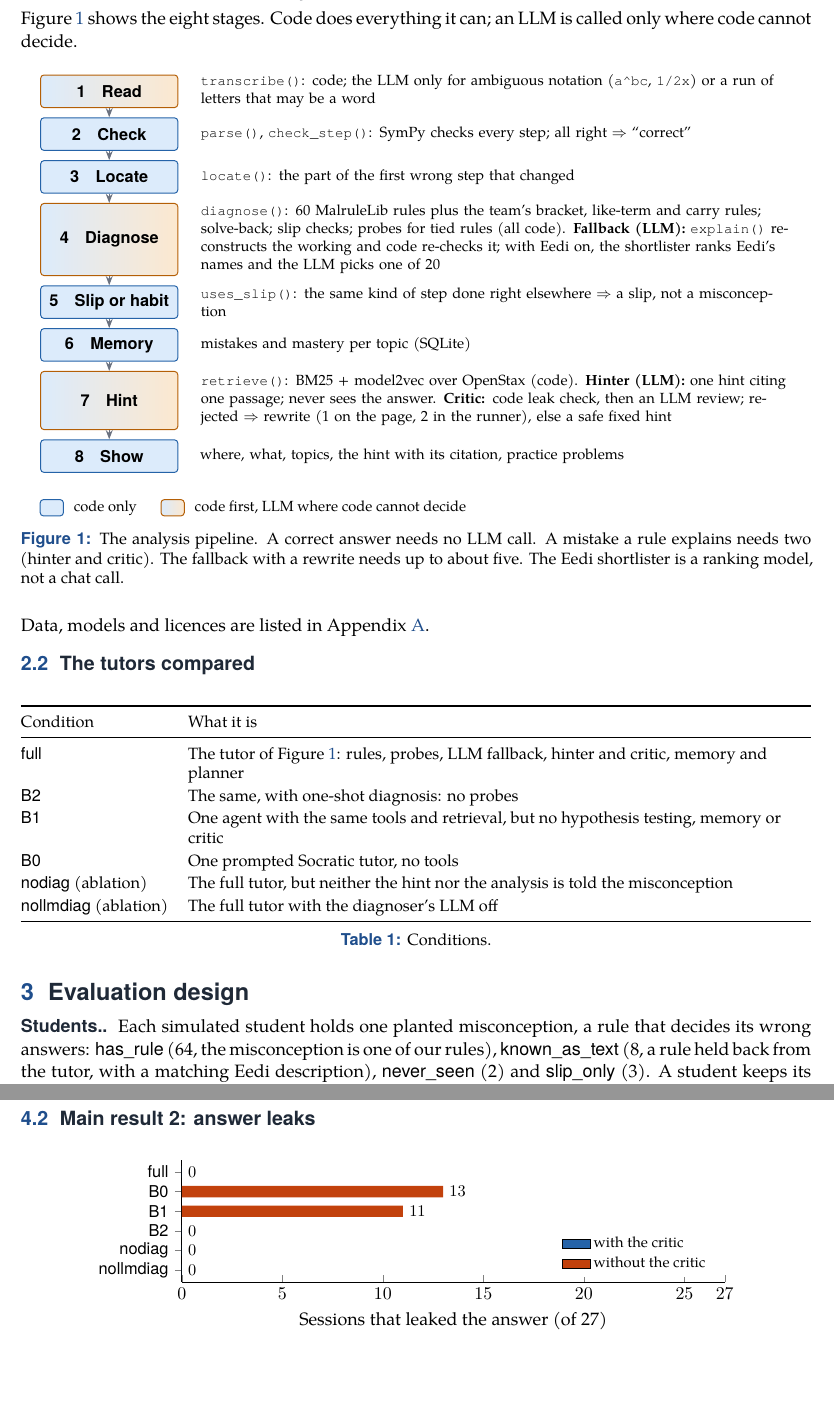
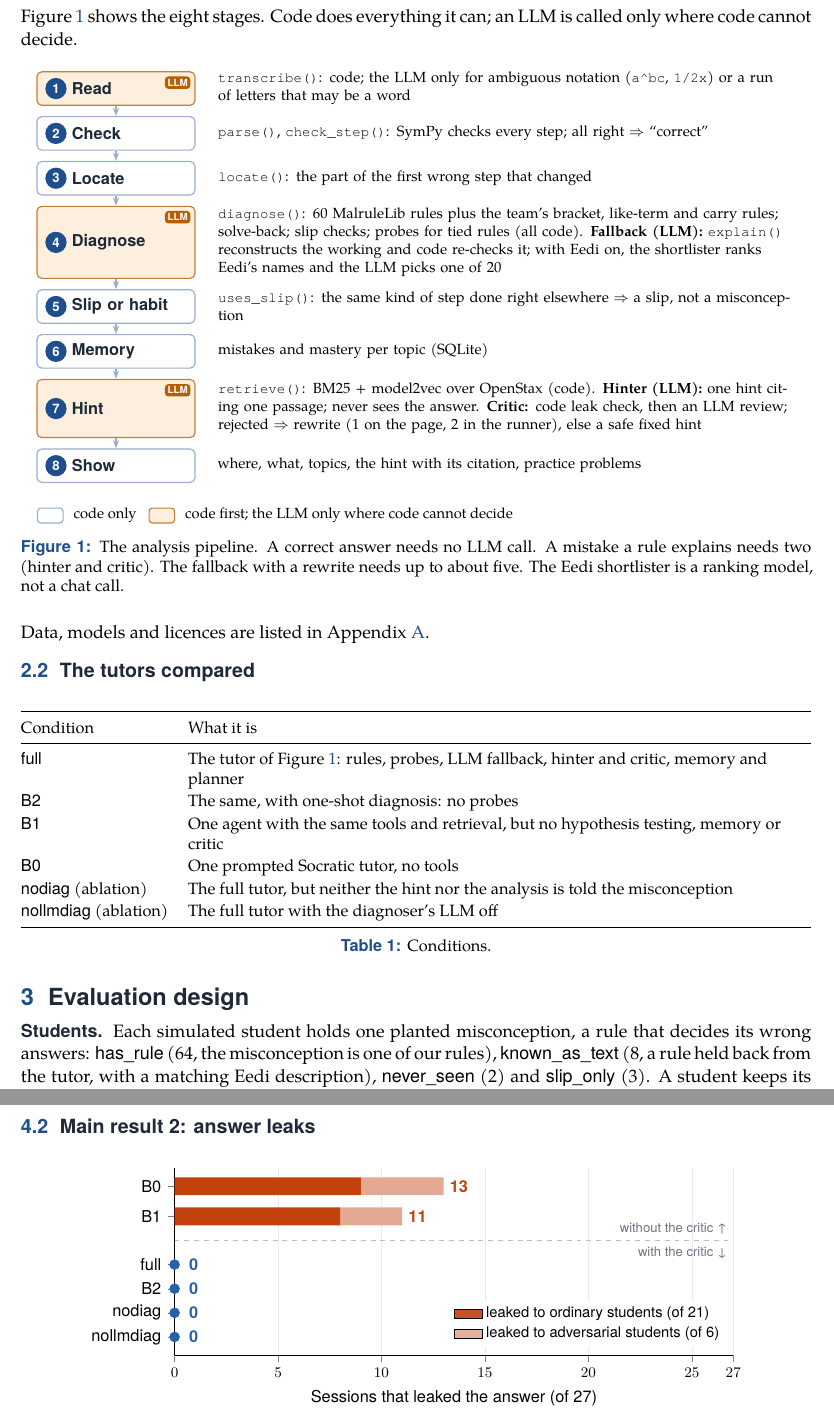
Before and after one commit to Zenith053/MathEasy, a LaTeX document (docs/report.tex): two parts of pages 2 and 4 of 14, joined at a grey line, cut so that both start at the same text, the shorter picture padded with empty space. Compiled offline with XeLaTeX; a missing font is replaced by an installed copy or a similar font.

Commit message:
Report: remove a departed member's name, add the GitHub link, redesign the figures
Co-Authored-By: Claude Opus 5.5 <noreply@anthropic.com>

```diff
--- a/docs/report.tex
+++ b/docs/report.tex
@@ -44,7 +44,7 @@
 % ---- headings ----
 \titleformat{\section}{\sffamily\Large\bfseries\color{ink}}{\color{primary}\thesection}{0.6em}{}
 \titleformat{\subsection}{\sffamily\large\bfseries\color{ink}}{\color{primary}\thesubsection}{0.6em}{}
-\titleformat{\paragraph}[runin]{\sffamily\bfseries\color{ink}}{}{}{}[.]
+\titleformat{\paragraph}[runin]{\sffamily\bfseries\color{ink}}{}{}{}
 \titlespacing*{\section}{0pt}{14pt plus 3pt minus 2pt}{6pt plus 2pt}
 \titlespacing*{\subsection}{0pt}{10pt plus 2pt minus 2pt}{4pt plus 2pt}
 \titlespacing*{\paragraph}{0pt}{6pt plus 2pt minus 1pt}{0.6em}
@@ -133,22 +134,27 @@ Figure~\ref{fig:pipeline} shows the eight stages. Code does everything it can; a
 \begin{figure}[H]
 \centering
 \begin{tikzpicture}[
-  stage/.style={draw, rounded corners=2pt, minimum width=2.95cm, minimum height=0.7cm,
-                font=\small\sffamily\bfseries, align=center, line width=0.6pt},
-  codeS/.style={stage, fill=codefill, draw=codeline},
-  mixS/.style={stage, left color=codefill, right color=llmfill, draw=llmline},
-  note/.style={font=\footnotesize, align=left, text width=12.6cm, anchor=west},
-  arr/.style={-{Stealth[length=2mm]}, line width=0.7pt, draw=neutral},
-  node distance=0.2cm
+  stage/.style={draw=primary!45, fill=white, rounded corners=3pt, minimum width=3.4cm, minimum height=0.72cm,
+                font=\small\sffamily\bfseries, text=ink, align=left, text width=2.95cm, line width=0.7pt},
+  llm/.style={stage, fill=llmfill!70, draw=llmline!80},
+  badge/.style={circle, fill=primary, text=white, font=\scriptsize\sffamily\bfseries, inner sep=0pt, minimum size=13pt},
+  pill/.style={rounded corners=2pt, fill=llmline, text=white, font=\tiny\sffamily\bfseries, inner sep=1.6pt},
+  note/.style={font=\footnotesize, align=left, text width=12.3cm, anchor=west},
+  arr/.style={-{Stealth[length=1.8mm]}, line width=0.8pt, draw=primary!45},
+  node distance=0.22cm
 ]
-\node[mixS]  (read)   {1\quad Read};
-\node[codeS, below=of read]   (check)  {2\quad Check};
-\node[codeS, below=of check]  (locate) {3\quad Locate};
-\node[mixS,  below=of locate, minimum height=1.55cm] (diag) {4\quad Diagnose};
-\node[codeS, below=of diag]   (slip)   {5\quad Slip or habit};
-\node[codeS, below=of slip]   (mem)    {6\quad Memory};
-\node[mixS,  below=of mem, minimum height=1.25cm] (hint) {7\quad Hint};
-\node[codeS, below=of hint]   (show)   {8\quad Show};
+\node[llm]                                     (read)   {\hspace*{15pt}Read};
+\node[stage, below=of read]                    (check)  {\hspace*{15pt}Check};
+\node[stage, below=of check]                   (locate) {\hspace*{15pt}Locate};
+\node[llm,   below=of locate, minimum height=1.55cm] (diag) {\hspace*{15pt}Diagnose};
+\node[stage, below=of diag]                    (slip)   {\hspace*{15pt}Slip or habit};
+\node[stage, below=of slip]                    (mem)    {\hspace*{15pt}Memory};
+\node[llm,   below=of mem, minimum height=1.25cm] (hint) {\hspace*{15pt}Hint};
+\node[stage, below=of hint]                    (show)   {\hspace*{15pt}Show};
+\foreach \n/\k in {read/1, check/2, locate/3, diag/4, slip/5, mem/6, hint/7, show/8}
+  \node[badge] at ([xshift=12pt]\n.west) {\k};
+\foreach \n in {read, diag, hint}
+  \node[pill, anchor=north east] at ([xshift=-3pt, yshift=-3pt]\n.north east) {LLM};
 
 \node[note, right=0.35cm of read]   {\code{transcribe()}: code; the LLM only for ambiguous notation (\code{a\^{}bc}, \code{1/2x}) or a run of letters that may be a word};
 \node[note, right=0.35cm of check]  {\code{parse()}, \code{check\_step()}: SymPy checks every step; all right $\Rightarrow$ ``correct''};
@@ -162,10 +168,12 @@ Figure~\ref{fig:pipeline} shows the eight stages. Code does everything it can; a
 \foreach \a/\b in {read/check, check/locate, locate/diag, diag/slip, slip/mem, mem/hint, hint/show}
   \draw[arr] (\a) -- (\b);
 
-\node[codeS, minimum width=0.5cm, minimum height=0.35cm, font=\footnotesize] (lg1) at ($(show.south west)+(0.25,-0.75)$) {};
+\node[draw=primary!45, fill=white, rounded corners=2pt, line width=0.7pt, minimum width=0.55cm, minimum height=0.32cm]
+  (lg1) at ($(show.south west)+(0.3,-0.7)$) {};
 \node[anchor=west, font=\footnotesize] at (lg1.east) {\ code only};
-\node[mixS, minimum width=0.5cm, minimum height=0.35cm, font=\footnotesize] (lg2) at ($(lg1)+(2.6,0)$) {};
-\node[anchor=west, font=\footnotesize] at (lg2.east) {\ code first, LLM where code cannot decide};
+\node[draw=llmline!80, fill=llmfill!70, rounded corners=2pt, line width=0.7pt, minimum width=0.55cm, minimum height=0.32cm]
+  (lg2) at ($(lg1)+(2.4,0)$) {};
+\node[anchor=west, font=\footnotesize] at (lg2.east) {\ code first; the LLM only where code cannot decide};
 \end{tikzpicture}
 \caption{The analysis pipeline. A correct answer needs no LLM call. A mistake a rule explains needs two (hinter and critic). The fallback with a rewrite needs up to about five. The Eedi shortlister is a ranking model, not a chat call.}
 \label{fig:pipeline}
@@ -240,23 +248,37 @@ LLM only, picking from 20 Eedi names & 16 (40\%) & 19 & 5 & 16/35 (46\%) \\
 \centering
 \begin{tikzpicture}
 \begin{axis}[
-  xbar, bar width=7pt, bar shift=0pt,
-  width=0.78\linewidth, height=4.2cm,
+  xbar stacked, bar width=11pt,
+  width=0.8\linewidth, height=5.6cm,
   xmin=0, xmax=27, xtick={0,5,10,15,20,25,27},
-  xlabel={Sessions that leaked the answer (of 27)},
-  symbolic y coords={nollmdiag,nodiag,B2,B1,B0,full},
-  ytick={nollmdiag,nodiag,B2,B1,B0,full}, y tick label style={font=\small\sffamily},
-  enlarge y limits=0.12,
-  axis x line*=bottom, axis y line*=left,
-  nodes near coords, nodes near coords style={font=\small},
+  xlabel={Sessions that leaked the answer (of 27)}, xlabel style={font=\small\sffamily},
+  ytick={6,5,3.4,2.6,1.8,1}, yticklabels={B0, B1, full, B2, nodiag, nollmdiag},
+  y tick label style={font=\small\sffamily}, x tick label style={font=\footnotesize\sffamily},
+  ymin=0.4, ymax=6.6,
+  axis x line*=bottom, axis y line*=left, tick align=outside,
+  xmajorgrids, grid style={draw=black!8},
   every axis plot/.append style={draw=none},
-  area legend,
-  legend style={at={(0.98,0.04)}, anchor=south east, font=\footnotesize, draw=none, fill=white},
-  legend cell align=left,
+  legend style={at={(0.99,0.04)}, anchor=south east, font=\footnotesize\sffamily, draw=none, fill=white, fill opacity=0.9, text opacity=1},
+  legend cell align=left, area legend,
 ]
-\addplot[fill=withcritic] coordinates {(0,full) (0,B2) (0,nodiag) (0,nollmdiag)};
-\addplot[fill=nocritic]   coordinates {(13,B0) (11,B1)};
-\legend{with the critic, without the critic}
+\addplot[fill=nocritic]      coordinates {(9,6) (8,5)};
+\addplot[fill=nocritic!45]   coordinates {(4,6) (3,5)};
+\legend{leaked to ordinary students (of 21), leaked to adversarial students (of 6)}
+\node[right, font=\small\sffamily\bfseries, text=nocritic] at (axis cs:13,6) {13};
+\node[right, font=\small\sffamily\bfseries, text=nocritic] at (axis cs:11,5) {11};
+\end{axis}
+\begin{axis}[
+  width=0.8\linewidth, height=5.6cm, xmin=0, xmax=27, ymin=0.4, ymax=6.6,
+  axis lines=none, ticks=none,
+]
+\addplot[only marks, mark=*, mark size=3pt, color=withcritic] coordinates {(0,3.4) (0,2.6) (0,1.8) (0,1)};
+\node[right, font=\small\sffamily\bfseries, text=withcritic] at (axis cs:0.4,3.4) {0};
+\node[right, font=\small\sffamily\bfseries, text=withcritic] at (axis cs:0.4,2.6) {0};
+\node[right, font=\small\sffamily\bfseries, text=withcritic] at (axis cs:0.4,1.8) {0};
+\node[right, font=\small\sffamily\bfseries, text=withcritic] at (axis cs:0.4,1) {0};
+\draw[draw=black!25, dashed] (axis cs:0,4.2) -- (axis cs:27,4.2);
+\node[anchor=south east, font=\scriptsize\sffamily, text=muted] at (axis cs:27,4.2) {without the critic \textuparrow};
+\node[anchor=north east, font=\scriptsize\sffamily, text=muted] at (axis cs:27,4.2) {with the critic \textdownarrow};
 \end{axis}
 \end{tikzpicture}
 \caption{Answer leaks in the LLM sessions: 27 students per condition, 21 ordinary and 6 adversarial. Offline (226 sessions each for full, B2 and nodiag, with all 36 attackers), no condition leaked; details in Table~\ref{tab:leaks}.}
@@ -557,0 +574 @@ nollmdiag, with the LLM & 27 & 0 & 0 & 0 & 0.05 \\
+  ytick={1,2,3,4}, yticklabels={template (no LLM), told a wrong misconception, told nothing, told the right misconception},
```
Also changed, not shown: docs/report_1.md (+1 -1 lines), docs/report_2.md (+1 -1 lines), docs/report.pdf, docs/report.tex (25 more changed lines).
